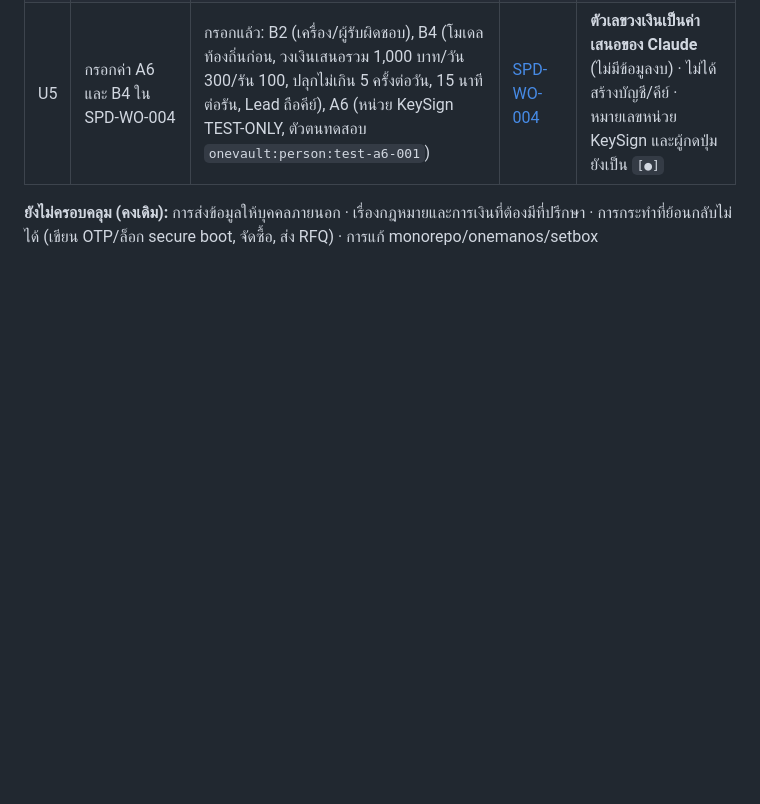
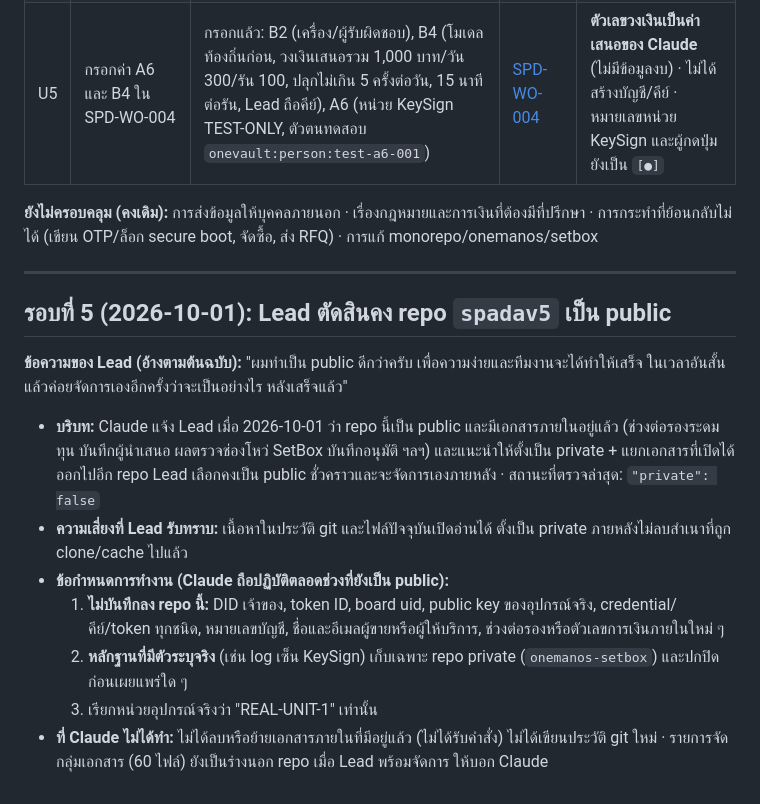
Before and after one commit to chatchailim/spadav5, a Markdown page: docs/decisions/APPROVAL-LOG-2026-09-30-FINAL-ADJUSTMENT.md, the part around the change. GitHub-like rendering; blank space fills up the shorter version.

Commit message:
docs: record A6 device-segment result (no identifiers) and Lead's decision to keep repo public
Record the reported A6 sign result on the real unit with an isolated test
registry as a deviation from the lite spec, and log Lead's decision to keep
this repository public together with the guardrails Claude follows (no device
identifiers, credentials, vendor contacts or new internal figures here).

Co-Authored-By: Claude Sonnet 5.5 <noreply@anthropic.com>
Claude-Session: https://claude.ai/code/session_01A87hUweMxXXEhojLzMLmBX

```diff
--- a/docs/decisions/APPROVAL-LOG-2026-09-30-FINAL-ADJUSTMENT.md
+++ b/docs/decisions/APPROVAL-LOG-2026-09-30-FINAL-ADJUSTMENT.md
@@ -81,3 +81,17 @@
 | U5 | กรอกค่า A6 และ B4 ใน SPD-WO-004 | กรอกแล้ว: B2 (เครื่อง/ผู้รับผิดชอบ), B4 (โมเดลท้องถิ่นก่อน, วงเงินเสนอรวม 1,000 บาท/วัน 300/รัน 100, ปลุกไม่เกิน 5 ครั้งต่อวัน, 15 นาทีต่อรัน, Lead ถือคีย์), A6 (หน่วย KeySign TEST-ONLY, ตัวตนทดสอบ `onevault:person:test-a6-001`) | [SPD-WO-004](../work-orders/SPIKE-TEST-ENVIRONMENT-SPEC-POO-WO-005.md) | **ตัวเลขวงเงินเป็นค่าเสนอของ Claude** (ไม่มีข้อมูลงบ) · ไม่ได้สร้างบัญชี/คีย์ · หมายเลขหน่วย KeySign และผู้กดปุ่มยังเป็น `[●]` |
 
 **ยังไม่ครอบคลุม (คงเดิม):** การส่งข้อมูลให้บุคคลภายนอก · เรื่องกฎหมายและการเงินที่ต้องมีที่ปรึกษา · การกระทำที่ย้อนกลับไม่ได้ (เขียน OTP/ล็อก secure boot, จัดซื้อ, ส่ง RFQ) · การแก้ monorepo/onemanos/setbox
+
+---
+
+## รอบที่ 5 (2026-10-01): Lead ตัดสินคง repo `spadav5` เป็น public
+
+**ข้อความของ Lead (อ้างตามต้นฉบับ):** "ผมทำเป็น public ดีกว่าครับ เพื่อความง่ายและทีมงานจะได้ทำให้เสร็จ ในเวลาอันสั้น แล้วค่อยจัดการเองอีกครั้งว่าจะเป็นอย่างไร หลังเสร็จแล้ว"
+
+- **บริบท:** Claude แจ้ง Lead เมื่อ 2026-10-01 ว่า repo นี้เป็น public และมีเอกสารภายในอยู่แล้ว (ช่วงต่อรองระดมทุน บันทึกผู้นำเสนอ ผลตรวจช่องโหว่ SetBox บันทึกอนุมัติ ฯลฯ) และแนะนำให้ตั้งเป็น private + แยกเอกสารที่เปิดได้ออกไปอีก repo Lead เลือกคงเป็น public ชั่วคราวและจะจัดการเองภายหลัง · สถานะที่ตรวจล่าสุด: `"private": false`
+- **ความเสี่ยงที่ Lead รับทราบ:** เนื้อหาในประวัติ git และไฟล์ปัจจุบันเปิดอ่านได้ ตั้งเป็น private ภายหลังไม่ลบสำเนาที่ถูก clone/cache ไปแล้ว
+- **ข้อกำหนดการทำงาน (Claude ถือปฏิบัติตลอดช่วงที่ยังเป็น public):**
+  1. **ไม่บันทึกลง repo นี้:** DID เจ้าของ, token ID, board uid, public key ของอุปกรณ์จริง, credential/คีย์/token ทุกชนิด, หมายเลขบัญชี, ชื่อและอีเมลผู้ขายหรือผู้ให้บริการ, ช่วงต่อรองหรือตัวเลขการเงินภายในใหม่ ๆ
+  2. **หลักฐานที่มีตัวระบุจริง** (เช่น log เซ็น KeySign) เก็บเฉพาะ repo private (`onemanos-setbox`) และปกปิดก่อนเผยแพร่ใด ๆ
+  3. เรียกหน่วยอุปกรณ์จริงว่า "REAL-UNIT-1" เท่านั้น
+- **ที่ Claude ไม่ได้ทำ:** ไม่ได้ลบหรือย้ายเอกสารภายในที่มีอยู่แล้ว (ไม่ได้รับคำสั่ง) ไม่ได้เขียนประวัติ git ใหม่ · รายการจัดกลุ่มเอกสาร (60 ไฟล์) ยังเป็นร่างนอก repo เมื่อ Lead พร้อมจัดการ ให้บอก Claude
```
Also changed, not shown: docs/work-orders/SPIKE-TEST-ENVIRONMENT-SPEC-POO-WO-005.md (+6 -0 lines).
